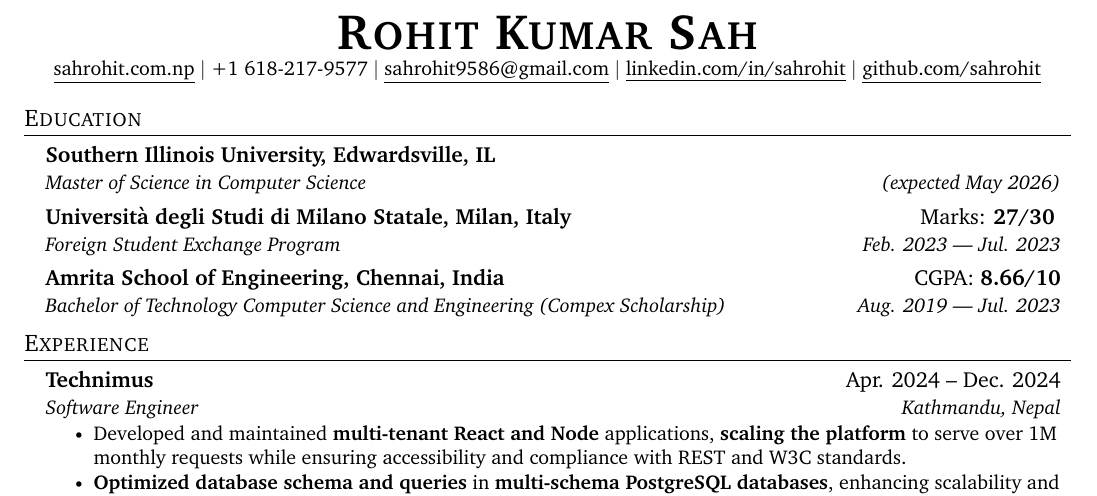
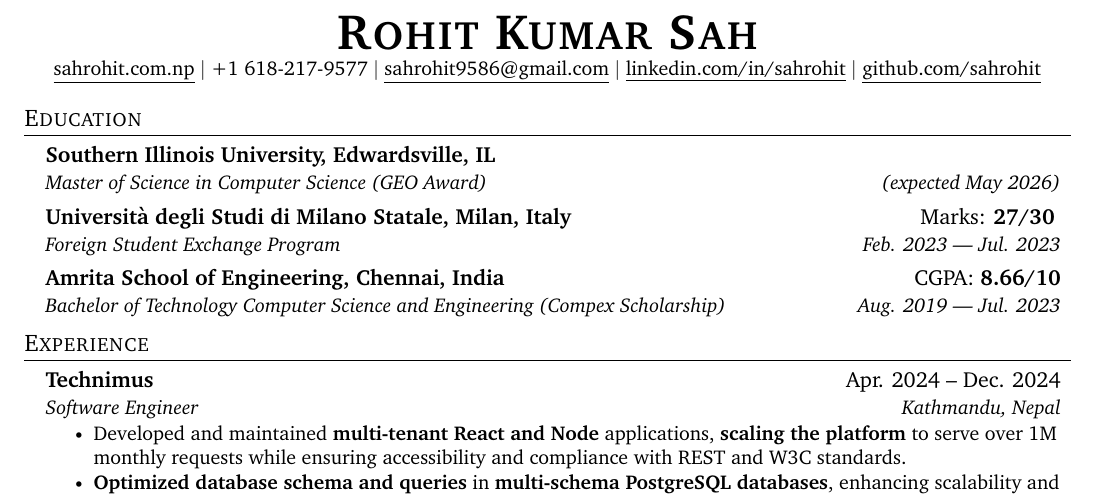
Before and after one commit to sahrohit/sahrohit, a LaTeX CV (resume.tex): part of the page, cut so that both start at the same text. Compiled offline with pdfLaTeX.

Commit message:
fix: :bug: update degree details in resume to include GEO Award

```diff
--- a/resume.tex
+++ b/resume.tex
@@ -125,7 +125,7 @@
 \resumeSubHeadingListStart
 \resumeSubheading
 {Southern Illinois University, Edwardsville, IL}{}
-{Master of Science in Computer Science}{(expected May 2026)}
+{Master of Science in Computer Science (GEO Award)}{(expected May 2026)}
 \resumeSubheading
 {Università degli Studi di Milano Statale, Milan, Italy}{Marks: \textbf{27/30} }
 {Foreign Student Exchange Program}{Feb. 2023 | Jul. 2023}
```
